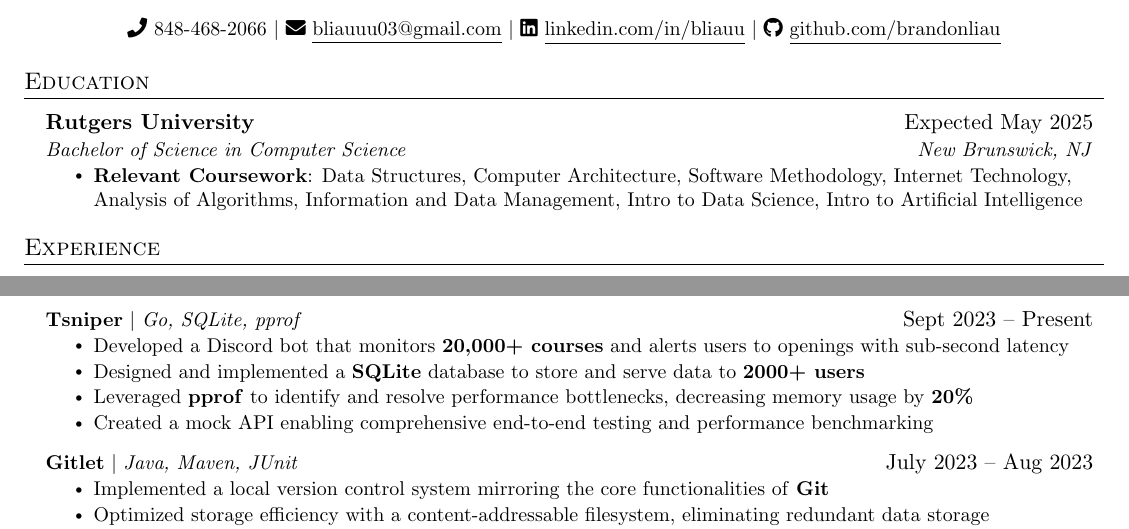
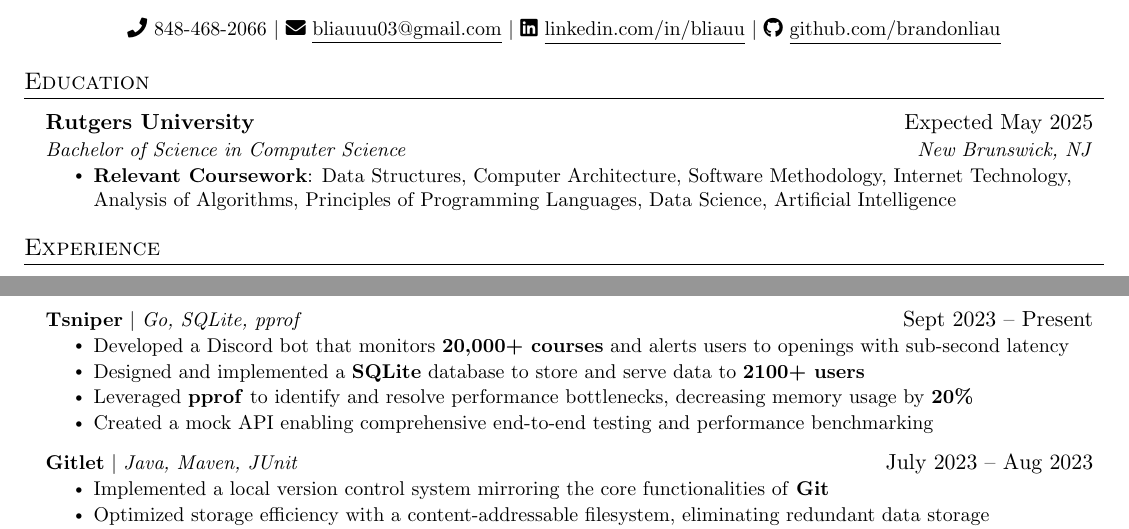
Before and after one commit to brandonliau/resume, a LaTeX CV (resume.tex): two parts of the page, joined at a grey line, cut so that both start at the same text. Compiled offline with pdfLaTeX.

Commit message:
update: coursework

```diff
--- a/resume.tex
+++ b/resume.tex
@@ -112,7 +112,7 @@
       {Rutgers University}{Expected May 2025}
       {Bachelor of Science in Computer Science}{New Brunswick, NJ}
       \resumeItemListStart
-        \resumeItem{\textbf{Relevant Coursework}: Data Structures, Computer Architecture, Software Methodology, Internet Technology, Analysis of Algorithms, Information and Data Management, Intro to Data Science, Intro to Artificial Intelligence}
+        \resumeItem{\textbf{Relevant Coursework}: Data Structures, Computer Architecture, Software Methodology, Internet Technology, Analysis of Algorithms, Principles of Programming Languages, Data Science, Artificial Intelligence}
       \resumeItemListEnd
   \resumeSubHeadingListEnd
 
@@ -148,7 +148,7 @@
           {\textbf{Tsniper} $|$ \emph{Go, SQLite, pprof}}{Sept 2023 -- Present}
           \resumeItemListStart
             \resumeItem{Developed a Discord bot that monitors \textbf{20,000+ courses} and alerts users to openings with sub-second latency}
-            \resumeItem{Designed and implemented a \textbf{SQLite} database to store and serve data to \textbf{2000+ users}}
+            \resumeItem{Designed and implemented a \textbf{SQLite} database to store and serve data to \textbf{2100+ users}}
             \resumeItem{Leveraged \textbf{pprof} to identify and resolve performance bottlenecks, decreasing memory usage by \textbf{20\%}}
             \resumeItem{Created a mock API enabling comprehensive end-to-end testing and performance benchmarking}
           \resumeItemListEnd
```
